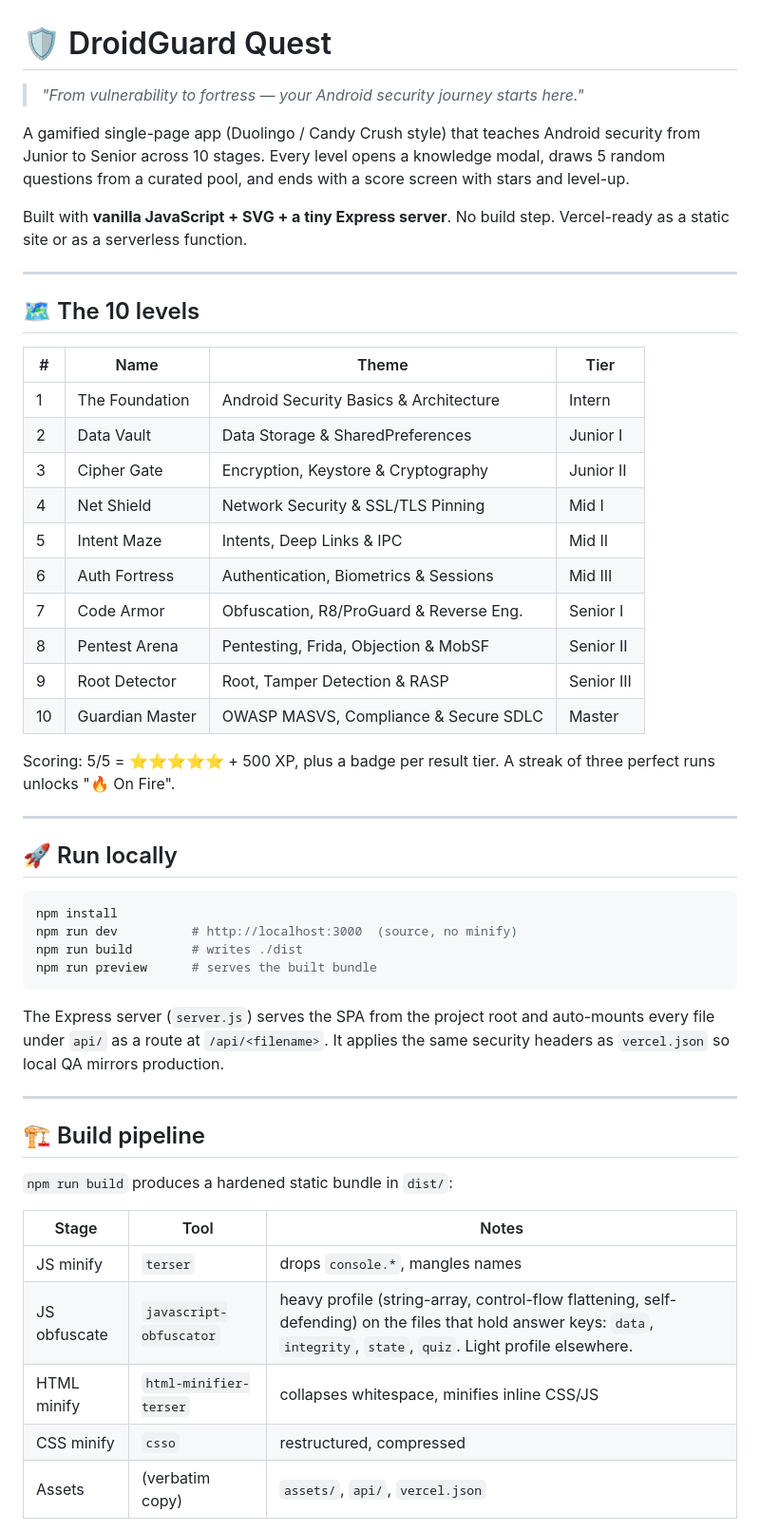
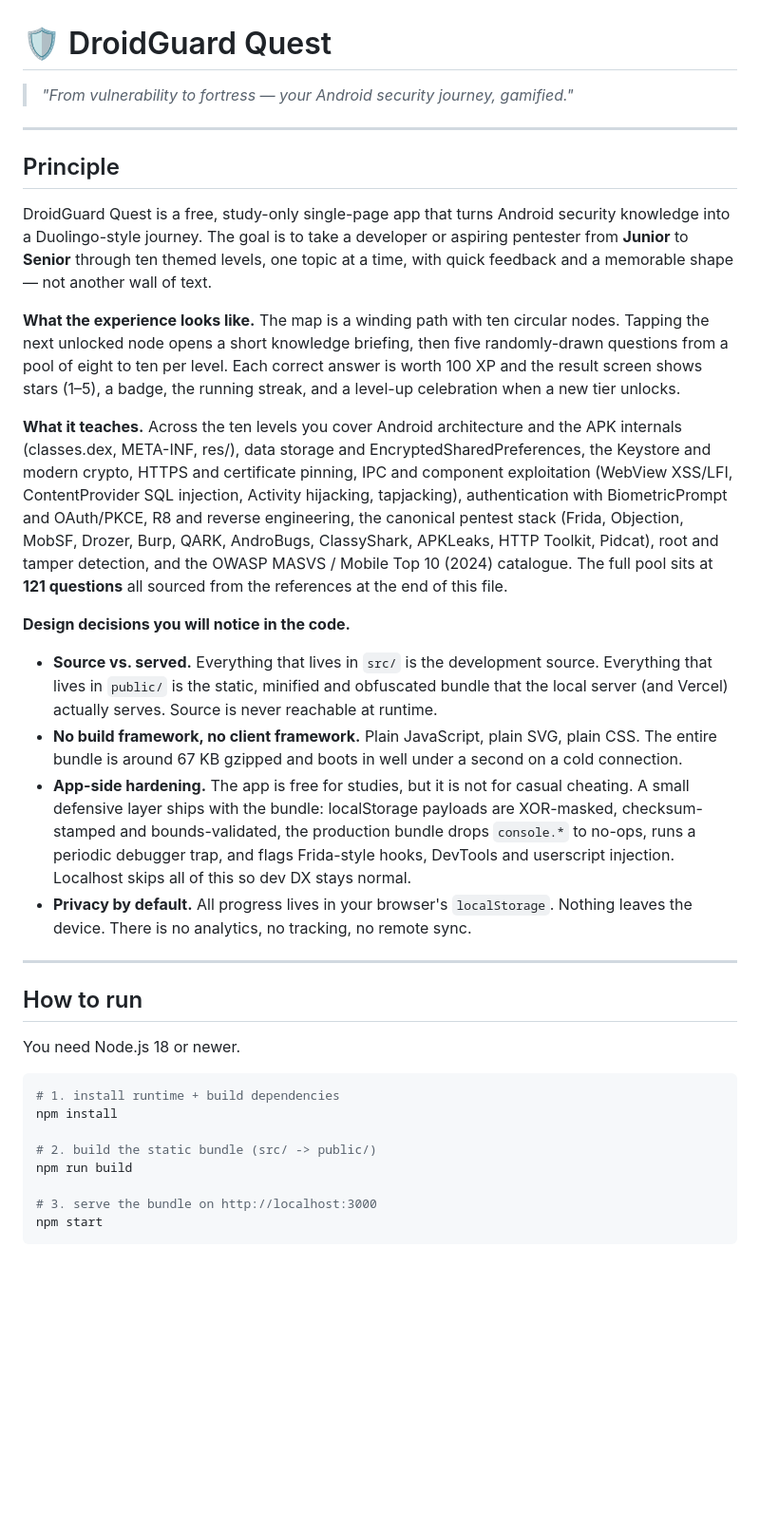
Before and after one commit to jacksonfdam/DroidGuard, a Markdown page: README.md, the part around one of its changes. Shown at 95% size. Rendered like a GitHub page; blank space fills up the shorter version.

````diff
--- a/README.md
+++ b/README.md
@@ -1,54 +1,38 @@
 # 🛡️ DroidGuard Quest
 
-> *"From vulnerability to fortress — your Android security journey starts here."*
-
-A gamified single-page app (Duolingo / Candy Crush style) that teaches Android security from Junior to Senior across 10 stages. Every level opens a knowledge modal, draws 5 random questions from a curated pool, and ends with a score screen with stars and level-up.
-
-Built with **vanilla JavaScript + SVG + a tiny Express server**. No build step. Vercel-ready as a static site or as a serverless function.
+> *"From vulnerability to fortress — your Android security journey, gamified."*
 
 ---
 
-## 🗺️ The 10 levels
+## Principle
 
-| #  | Name              | Theme                                       | Tier      |
-|----|-------------------|---------------------------------------------|-----------|
-| 1  | The Foundation    | Android Security Basics & Architecture      | Intern    |
-| 2  | Data Vault        | Data Storage & SharedPreferences            | Junior I  |
-| 3  | Cipher Gate       | Encryption, Keystore & Cryptography         | Junior II |
-| 4  | Net Shield        | Network Security & SSL/TLS Pinning          | Mid I     |
-| 5  | Intent Maze       | Intents, Deep Links & IPC                   | Mid II    |
-| 6  | Auth Fortress     | Authentication, Biometrics & Sessions       | Mid III   |
-| 7  | Code Armor        | Obfuscation, R8/ProGuard & Reverse Eng.     | Senior I  |
-| 8  | Pentest Arena     | Pentesting, Frida, Objection & MobSF        | Senior II |
-| 9  | Root Detector     | Root, Tamper Detection & RASP               | Senior III|
-| 10 | Guardian Master   | OWASP MASVS, Compliance & Secure SDLC       | Master    |
+DroidGuard Quest is a free, study-only single-page app that turns Android security knowledge into a Duolingo-style journey. The goal is to take a developer or aspiring pentester from **Junior** to **Senior** through ten themed levels, one topic at a time, with quick feedback and a memorable shape — not another wall of text.
 
-Scoring: 5/5 = ⭐⭐⭐⭐⭐ + 500 XP, plus a badge per result tier. A streak of three perfect runs unlocks "🔥 On Fire".
+**What the experience looks like.** The map is a winding path with ten circular nodes. Tapping the next unlocked node opens a short knowledge briefing, then five randomly-drawn questions from a pool of eight to ten per level. Each correct answer is worth 100 XP and the result screen shows stars (1–5), a badge, the running streak, and a level-up celebration when a new tier unlocks.
+
+**What it teaches.** Across the ten levels you cover Android architecture and the APK internals (classes.dex, META-INF, res/), data storage and EncryptedSharedPreferences, the Keystore and modern crypto, HTTPS and certificate pinning, IPC and component exploitation (WebView XSS/LFI, ContentProvider SQL injection, Activity hijacking, tapjacking), authentication with BiometricPrompt and OAuth/PKCE, R8 and reverse engineering, the canonical pentest stack (Frida, Objection, MobSF, Drozer, Burp, QARK, AndroBugs, ClassyShark, APKLeaks, HTTP Toolkit, Pidcat), root and tamper detection, and the OWASP MASVS / Mobile Top 10 (2024) catalogue. The full pool sits at **121 questions** all sourced from the references at the end of this file.
+
+**Design decisions you will notice in the code.**
+
+- **Source vs. served.** Everything that lives in `src/` is the development source. Everything that lives in `public/` is the static, minified and obfuscated bundle that the local server (and Vercel) actually serves. Source is never reachable at runtime.
+- **No build framework, no client framework.** Plain JavaScript, plain SVG, plain CSS. The entire bundle is around 67 KB gzipped and boots in well under a second on a cold connection.
+- **App-side hardening.** The app is free for studies, but it is not for casual cheating. A small defensive layer ships with the bundle: localStorage payloads are XOR-masked, checksum-stamped and bounds-validated, the production bundle drops `console.*` to no-ops, runs a periodic debugger trap, and flags Frida-style hooks, DevTools and userscript injection. Localhost skips all of this so dev DX stays normal.
+- **Privacy by default.** All progress lives in your browser's `localStorage`. Nothing leaves the device. There is no analytics, no tracking, no remote sync.
 
 ---
 
-## 🚀 Run locally
+## How to run
+
+You need Node.js 18 or newer.
 
 ```bash
+# 1. install runtime + build dependencies
 npm install
-npm run dev          # http://localhost:3000  (source, no minify)
-npm run build        # writes ./dist
-npm run preview      # serves the built bundle
+
+# 2. build the static bundle (src/ -> public/)
+npm run build
+
+# 3. serve the bundle on http://localhost:3000
+npm start
 ```
 
-The Express server (`server.js`) serves the SPA from the project root and auto-mounts every file under `api/` as a route at `/api/<filename>`. It applies the same security headers as `vercel.json` so local QA mirrors production.
-
----
-
-## 🏗️ Build pipeline
-
-`npm run build` produces a hardened static bundle in `dist/`:
-
-| Stage | Tool | Notes |
-|-------|------|-------|
-| JS minify | `terser` | drops `console.*`, mangles names |
-| JS obfuscate | `javascript-obfuscator` | heavy profile (string-array, control-flow flattening, self-defending) on the files that hold answer keys: `data`, `integrity`, `state`, `quiz`. Light profile elsewhere. |
-| HTML minify | `html-minifier-terser` | collapses whitespace, minifies inline CSS/JS |
-| CSS minify | `csso` | restructured, compressed |
-| Assets | (verbatim copy) | `assets/`, `api/`, `vercel.json` |
-
````
Also changed, not shown: other parts of README.md (+63 -67 lines).
